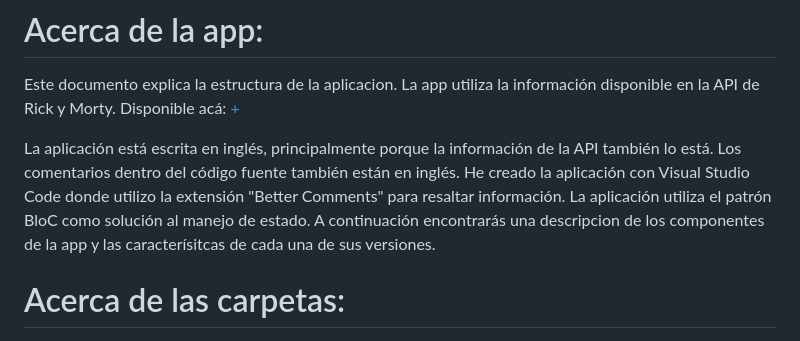
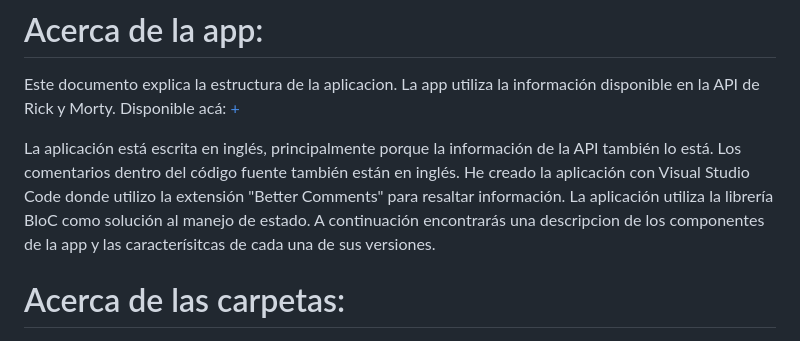
Before and after one commit to navirobayo/rick_and_morty_and_flutter, a Markdown page: README.md, the part around the change. GitHub-like rendering.

```diff
--- a/README.md
+++ b/README.md
@@ -31,7 +31,7 @@
 Este documento explica la estructura de la aplicacion. La app utiliza la información disponible en la API de Rick y Morty. Disponible acá: [+](https://rickandmortyapi.com/)
 
 
-La aplicación está escrita en inglés, principalmente porque la información de la API también lo está. Los comentarios dentro del código fuente también están en inglés. He creado la aplicación con Visual Studio Code donde utilizo la extensión "Better Comments" para resaltar información. La aplicación utiliza el patrón BloC como solución al manejo de estado. A continuación encontrarás una descripcion de los componentes de la app y las caracterísitcas de cada una de sus versiones.
+La aplicación está escrita en inglés, principalmente porque la información de la API también lo está. Los comentarios dentro del código fuente también están en inglés. He creado la aplicación con Visual Studio Code donde utilizo la extensión "Better Comments" para resaltar información. La aplicación utiliza la librería BloC como solución al manejo de estado. A continuación encontrarás una descripcion de los componentes de la app y las caracterísitcas de cada una de sus versiones.
 
 # Acerca de las carpetas:
 
```
